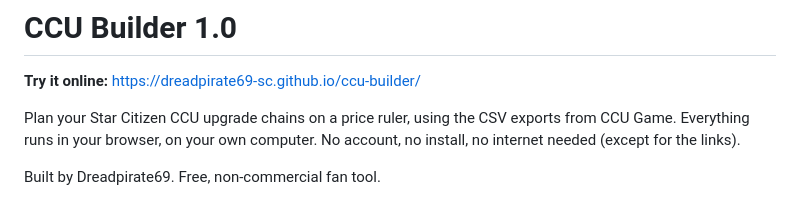
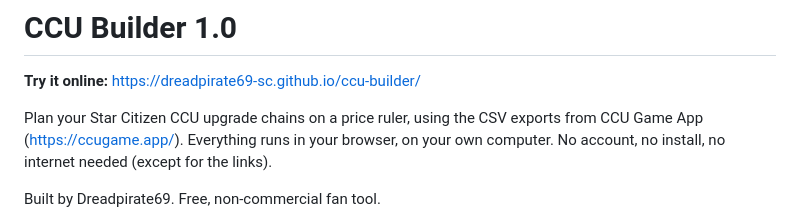
Before and after one commit to dreadpirate69-sc/ccu-builder, a Markdown page: README.md, the part around the change. Rendered like a GitHub page.

```diff
--- a/README.md
+++ b/README.md
@@ -2,7 +2,7 @@
 
 **Try it online:** https://dreadpirate69-sc.github.io/ccu-builder/
 
-Plan your Star Citizen CCU upgrade chains on a price ruler, using the CSV exports from CCU Game.
+Plan your Star Citizen CCU upgrade chains on a price ruler, using the CSV exports from CCU Game App (https://ccugame.app/).
 Everything runs in your browser, on your own computer. No account, no install, no internet needed
 (except for the links).
 
```
